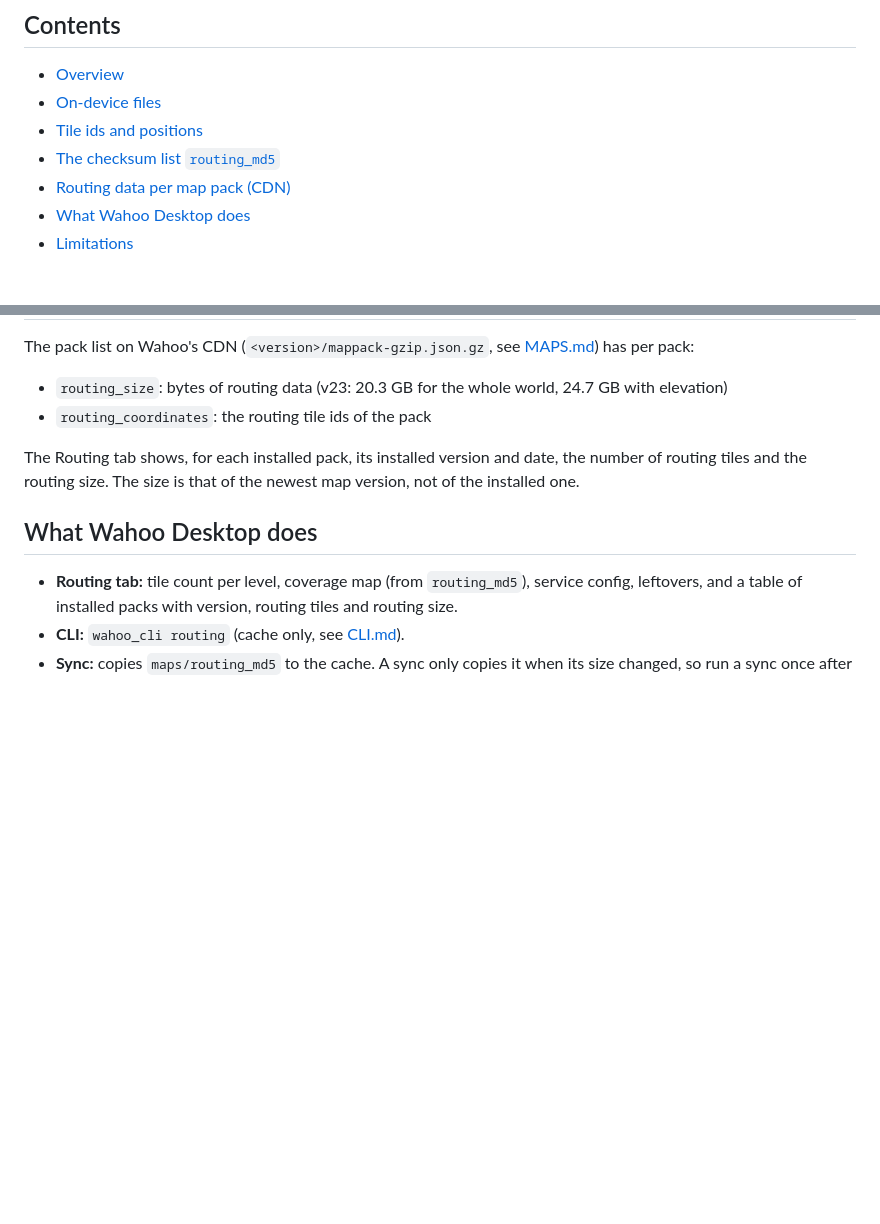
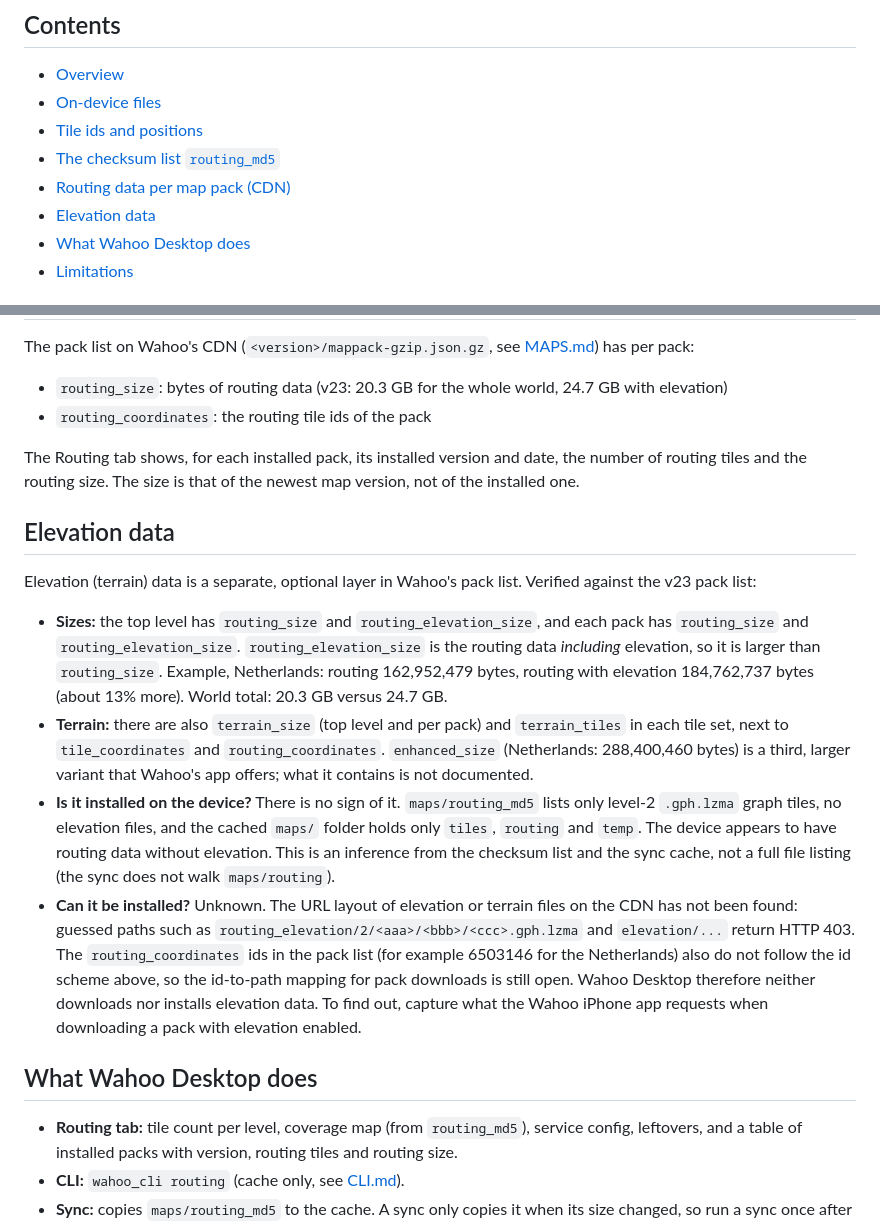
Before and after one commit to bertt/WahooDesktop, a Markdown page: docs/ROUTING.md, 2 parts joined by grey strips. Rendered like a GitHub page; blank space fills up the shorter version.

Commit message:
Document routing elevation data
Co-authored-by: Copilot <223556219+Copilot@users.noreply.github.com>

```diff
--- a/docs/ROUTING.md
+++ b/docs/ROUTING.md
@@ -9,6 +9,7 @@ Reverse-engineered from an ELEMNT BOLT2 (firmware 180.01); not official document
 - [Tile ids and positions](#tile-ids-and-positions)
 - [The checksum list `routing_md5`](#the-checksum-list-routing_md5)
 - [Routing data per map pack (CDN)](#routing-data-per-map-pack-cdn)
+- [Elevation data](#elevation-data)
 - [What Wahoo Desktop does](#what-wahoo-desktop-does)
 - [Limitations](#limitations)
 
@@ -51,6 +52,15 @@ The pack list on Wahoo's CDN (`<version>/mappack-gzip.json.gz`, see [MAPS.md](MA
 
 The Routing tab shows, for each installed pack, its installed version and date, the number of routing tiles and the routing size. The size is that of the newest map version, not of the installed one.
 
+## Elevation data
+
+Elevation (terrain) data is a separate, optional layer in Wahoo's pack list. Verified against the v23 pack list:
+
+- **Sizes:** the top level has `routing_size` and `routing_elevation_size`, and each pack has `routing_size` and `routing_elevation_size`. `routing_elevation_size` is the routing data *including* elevation, so it is larger than `routing_size`. Example, Netherlands: routing 162,952,479 bytes, routing with elevation 184,762,737 bytes (about 13% more). World total: 20.3 GB versus 24.7 GB.
+- **Terrain:** there are also `terrain_size` (top level and per pack) and `terrain_tiles` in each tile set, next to `tile_coordinates` and `routing_coordinates`. `enhanced_size` (Netherlands: 288,400,460 bytes) is a third, larger variant that Wahoo's app offers; what it contains is not documented.
+- **Is it installed on the device?** There is no sign of it. `maps/routing_md5` lists only level-2 `.gph.lzma` graph tiles, no elevation files, and the cached `maps/` folder holds only `tiles`, `routing` and `temp`. The device appears to have routing data without elevation. This is an inference from the checksum list and the sync cache, not a full file listing (the sync does not walk `maps/routing`).
+- **Can it be installed?** Unknown. The URL layout of elevation or terrain files on the CDN has not been found: guessed paths such as `routing_elevation/2/<aaa>/<bbb>/<ccc>.gph.lzma` and `elevation/...` return HTTP 403. The `routing_coordinates` ids in the pack list (for example 6503146 for the Netherlands) also do not follow the id scheme above, so the id-to-path mapping for pack downloads is still open. Wahoo Desktop therefore neither downloads nor installs elevation data. To find out, capture what the Wahoo iPhone app requests when downloading a pack with elevation enabled.
+
 ## What Wahoo Desktop does
 
 - **Routing tab:** tile count per level, coverage map (from `routing_md5`), service config, leftovers, and a table of installed packs with version, routing tiles and routing size.
```
